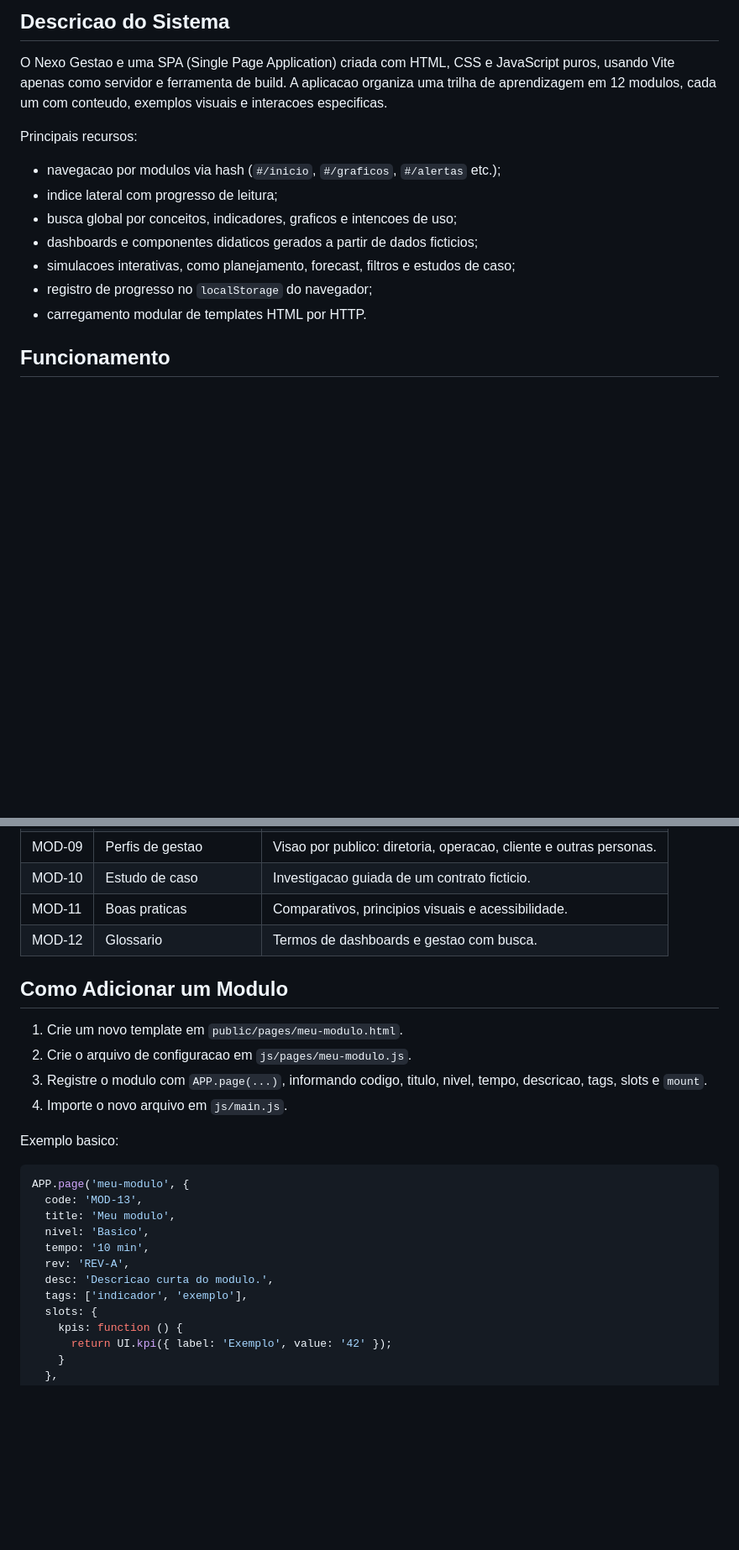
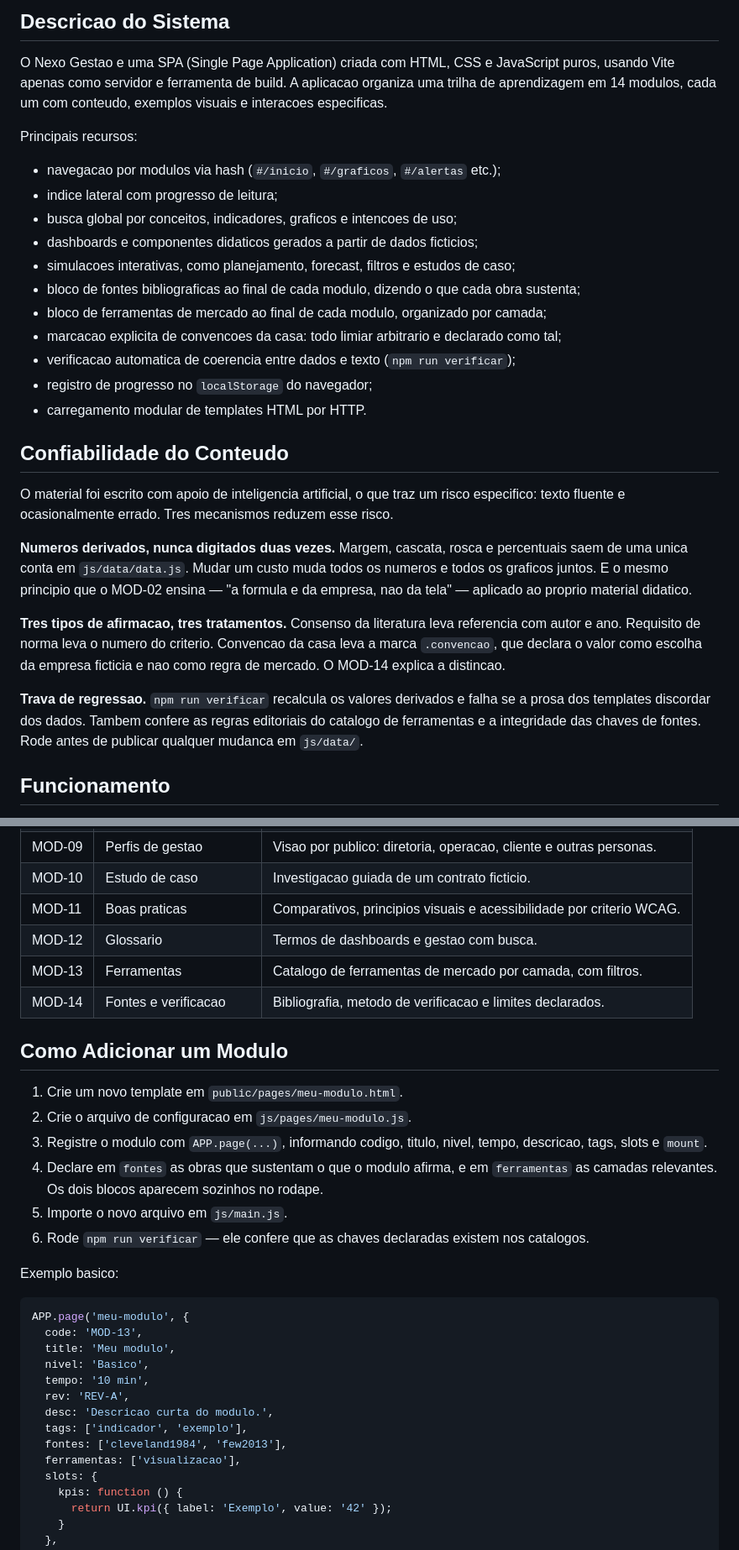
Before and after one commit to Arvicxz/Nexo-manager, a Markdown page: README.md, 2 parts joined by grey strips. Shown at 84% size. Rendered like a GitHub page; blank space fills up the shorter version.

Commit message:
docs: documenta a trilha de 14 modulos e a confiabilidade do conteudo
Nova secao "Confiabilidade do Conteudo" descrevendo os tres mecanismos
adotados: numeros derivados de uma unica conta, a distincao entre os tres
tipos de afirmacao, e a trava de regressao.

Atualiza a contagem de modulos, a tabela de scripts com npm run
verificar, a estrutura de pastas com tests/ e o papel de cada arquivo de
js/data/. O roteiro de "como adicionar um modulo" passa a incluir a
declaracao de fontes e ferramentas.

Registra tambem duas ressalvas: os numeros da empresa ficticia sao
parametros de exemplo e nao referencias de mercado, e duas obras do
catalogo aguardam conferencia contra a edicao ou o DOI antes de serem
citadas em documento formal.

```diff
--- a/README.md
+++ b/README.md
@@ -11,7 +11,7 @@ Todos os dados exibidos pelo sistema sao ficticios.
 
 O Nexo Gestao e uma SPA (Single Page Application) criada com HTML, CSS e JavaScript
 puros, usando Vite apenas como servidor e ferramenta de build. A aplicacao organiza
-uma trilha de aprendizagem em 12 modulos, cada um com conteudo, exemplos visuais e
+uma trilha de aprendizagem em 14 modulos, cada um com conteudo, exemplos visuais e
 interacoes especificas.
 
 Principais recursos:
@@ -21,8 +21,32 @@ Principais recursos:
 - busca global por conceitos, indicadores, graficos e intencoes de uso;
 - dashboards e componentes didaticos gerados a partir de dados ficticios;
 - simulacoes interativas, como planejamento, forecast, filtros e estudos de caso;
+- bloco de fontes bibliograficas ao final de cada modulo, dizendo o que cada obra sustenta;
+- bloco de ferramentas de mercado ao final de cada modulo, organizado por camada;
+- marcacao explicita de convencoes da casa: todo limiar arbitrario e declarado como tal;
+- verificacao automatica de coerencia entre dados e texto (`npm run verificar`);
 - registro de progresso no `localStorage` do navegador;
 - carregamento modular de templates HTML por HTTP.
+
+## Confiabilidade do Conteudo
+
+O material foi escrito com apoio de inteligencia artificial, o que traz um risco
+especifico: texto fluente e ocasionalmente errado. Tres mecanismos reduzem esse risco.
+
+**Numeros derivados, nunca digitados duas vezes.** Margem, cascata, rosca e
+percentuais saem de uma unica conta em `js/data/data.js`. Mudar um custo muda todos
+os numeros e todos os graficos juntos. E o mesmo principio que o MOD-02 ensina — "a
+formula e da empresa, nao da tela" — aplicado ao proprio material didatico.
+
+**Tres tipos de afirmacao, tres tratamentos.** Consenso da literatura leva referencia
+com autor e ano. Requisito de norma leva o numero do criterio. Convencao da casa leva
+a marca `.convencao`, que declara o valor como escolha da empresa ficticia e nao como
+regra de mercado. O MOD-14 explica a distincao.
+
+**Trava de regressao.** `npm run verificar` recalcula os valores derivados e falha se
+a prosa dos templates discordar dos dados. Tambem confere as regras editoriais do
+catalogo de ferramentas e a integridade das chaves de fontes. Rode antes de publicar
+qualquer mudanca em `js/data/`.
 
 ## Funcionamento
 
@@ -158,15 +193,19 @@ http://localhost:8000
 | MOD-08 | Planejamento e forecast | Simulacao de encerramento com recalculo em tempo real. |
 | MOD-09 | Perfis de gestao | Visao por publico: diretoria, operacao, cliente e outras personas. |
 | MOD-10 | Estudo de caso | Investigacao guiada de um contrato ficticio. |
-| MOD-11 | Boas praticas | Comparativos, principios visuais e acessibilidade. |
+| MOD-11 | Boas praticas | Comparativos, principios visuais e acessibilidade por criterio WCAG. |
 | MOD-12 | Glossario | Termos de dashboards e gestao com busca. |
+| MOD-13 | Ferramentas | Catalogo de ferramentas de mercado por camada, com filtros. |
+| MOD-14 | Fontes e verificacao | Bibliografia, metodo de verificacao e limites declarados. |
 
 ## Como Adicionar um Modulo
 
 1. Crie um novo template em `public/pages/meu-modulo.html`.
 2. Crie o arquivo de configuracao em `js/pages/meu-modulo.js`.
 3. Registre o modulo com `APP.page(...)`, informando codigo, titulo, nivel, tempo, descricao, tags, slots e `mount`.
-4. Importe o novo arquivo em `js/main.js`.
+4. Declare em `fontes` as obras que sustentam o que o modulo afirma, e em `ferramentas` as camadas relevantes. Os dois blocos aparecem sozinhos no rodape.
+5. Importe o novo arquivo em `js/main.js`.
+6. Rode `npm run verificar` — ele confere que as chaves declaradas existem nos catalogos.
 
 Exemplo basico:
 
@@ -179,6 +218,8 @@ APP.page('meu-modulo', {
   rev: 'REV-A',
   desc: 'Descricao curta do modulo.',
   tags: ['indicador', 'exemplo'],
+  fontes: ['cleveland1984', 'few2013'],
+  ferramentas: ['visualizacao'],
   slots: {
     kpis: function () {
       return UI.kpi({ label: 'Exemplo', value: '42' });
```
Also changed, not shown: other parts of README.md (+16 -1 lines).
